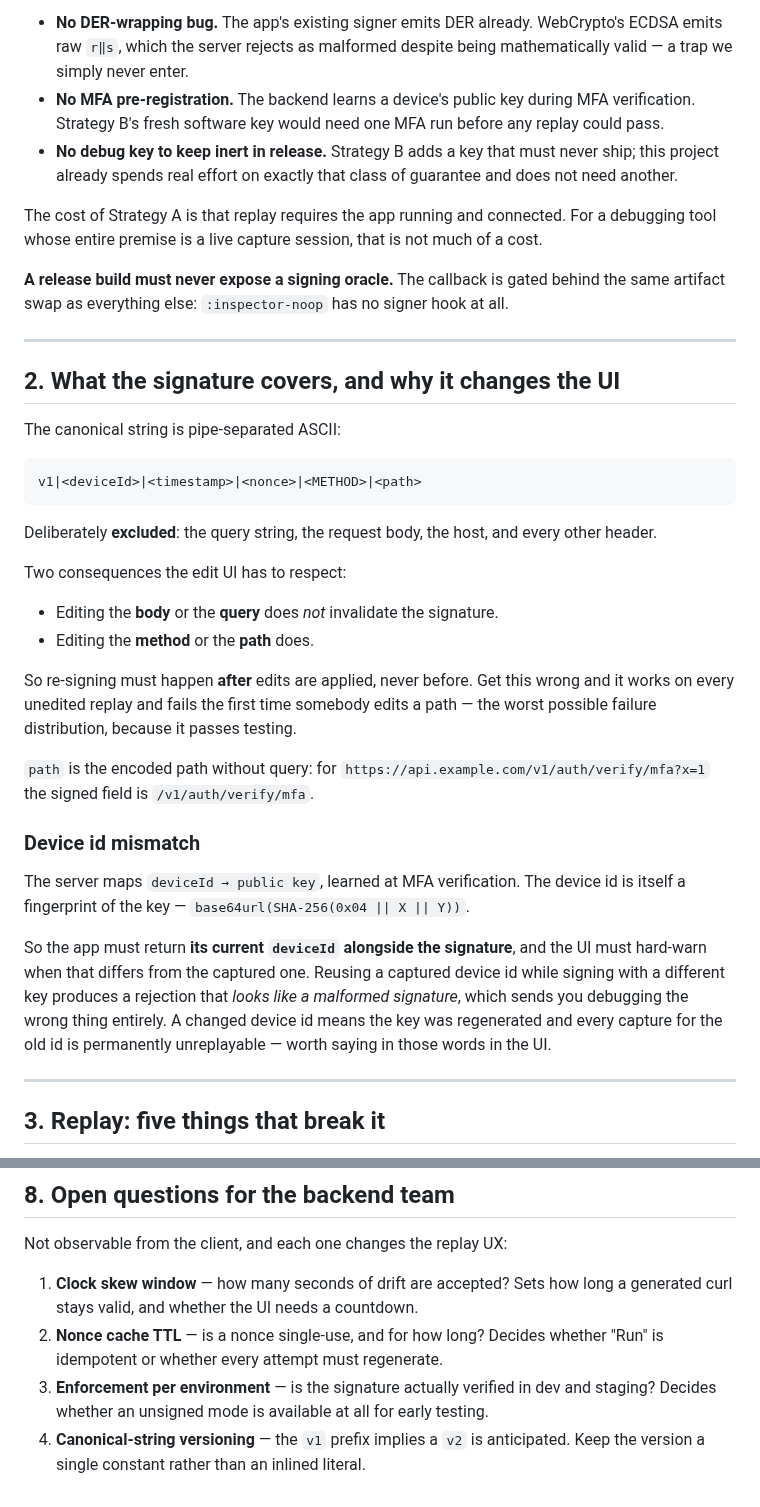
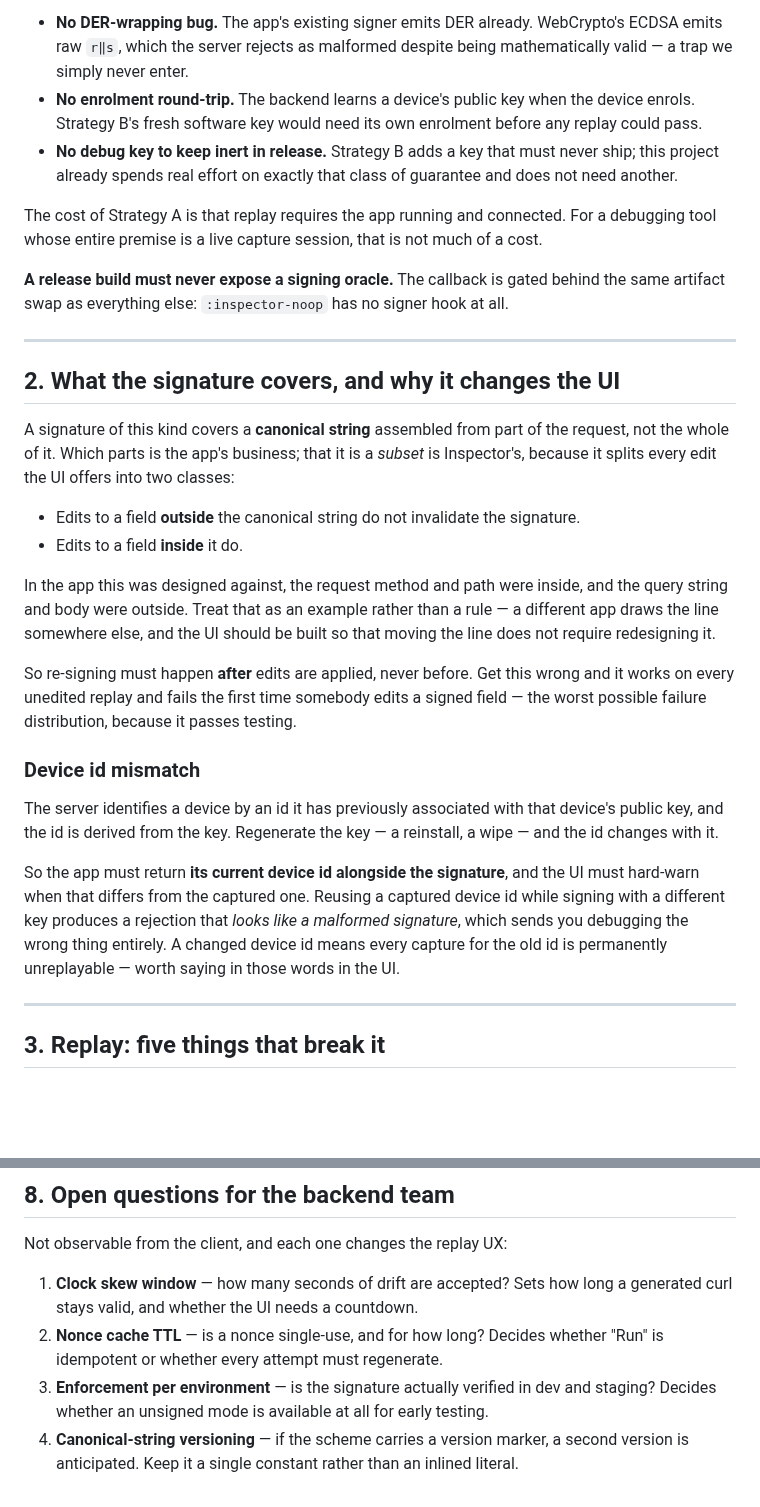
Before and after one commit to Shafichariri/kinspector, a Markdown page: docs/REPLAY.md, 2 parts joined by grey strips. Rendered like a GitHub page; blank space fills up the shorter version.

Commit message:
Describe the signing constraint without reproducing the scheme
This repository is going public, and REPLAY.md carried a working description of
a consuming app's request-signing design: the canonical string, the header
count and which of them were single-use, the device-id derivation, and the
filename of the app team's internal spec. None of that is ours to publish, and
none of it is needed to understand or maintain the code here.

What Inspector actually depends on is the shape, not the wire format: some
requests are signed, some signed values are single-use, and the signature
covers a subset of the request. Every design conclusion follows from that much
alone — verbatim replay cannot work, re-signing must happen after edits rather
than before, and a device-id change makes old captures permanently
unreplayable. Section 2 now argues from the subset rather than from a literal
format, and says out loud that where the line falls is an example rather than a
rule, which is the more useful framing for the next app anyway.

A note near the top says the omission is deliberate, so nobody restores the
details later as a helpful clarification.

Co-Authored-By: Claude Opus 5 <noreply@anthropic.com>

````diff
--- a/docs/REPLAY.md
+++ b/docs/REPLAY.md
@@ -62,8 +68,8 @@ Strategy A also sidesteps three traps the other strategies walk into:
 - **No DER-wrapping bug.** The app's existing signer emits DER already. WebCrypto's ECDSA emits raw
   `r‖s`, which the server rejects as malformed despite being mathematically valid — a trap we
   simply never enter.
-- **No MFA pre-registration.** The backend learns a device's public key during MFA verification.
-  Strategy B's fresh software key would need one MFA run before any replay could pass.
+- **No enrolment round-trip.** The backend learns a device's public key when the device enrols.
+  Strategy B's fresh software key would need its own enrolment before any replay could pass.
 - **No debug key to keep inert in release.** Strategy B adds a key that must never ship; this
   project already spends real effort on exactly that class of guarantee and does not need another.
 
@@ -77,36 +83,32 @@ artifact swap as everything else: `:inspector-noop` has no signer hook at all.
 
 ## 2. What the signature covers, and why it changes the UI
 
-The canonical string is pipe-separated ASCII:
+A signature of this kind covers a **canonical string** assembled from part of the request, not the
+whole of it. Which parts is the app's business; that it is a *subset* is Inspector's, because it
+splits every edit the UI offers into two classes:
 
-```
-v1|<deviceId>|<timestamp>|<nonce>|<METHOD>|<path>
-```
+- Edits to a field **outside** the canonical string do not invalidate the signature.
+- Edits to a field **inside** it do.
 
-Deliberately **excluded**: the query string, the request body, the host, and every other header.
-
-Two consequences the edit UI has to respect:
-
-- Editing the **body** or the **query** does *not* invalidate the signature.
-- Editing the **method** or the **path** does.
+In the app this was designed against, the request method and path were inside, and the query string
+and body were outside. Treat that as an example rather than a rule — a different app draws the line
+somewhere else, and the UI should be built so that moving the line does not require redesigning it.
 
 So re-signing must happen **after** edits are applied, never before. Get this wrong and it works on
-every unedited replay and fails the first time somebody edits a path — the worst possible failure
-distribution, because it passes testing.
-
-`path` is the encoded path without query: for
-`https://api.example.com/v1/auth/verify/mfa?x=1` the signed field is `/v1/auth/verify/mfa`.
+every unedited replay and fails the first time somebody edits a signed field — the worst possible
+failure distribution, because it passes testing.
 
 ### Device id mismatch
 
-The server maps `deviceId → public key`, learned at MFA verification. The device id is itself a
-fingerprint of the key — `base64url(SHA-256(0x04 || X || Y))`.
+The server identifies a device by an id it has previously associated with that device's public key,
+and the id is derived from the key. Regenerate the key — a reinstall, a wipe — and the id changes
+with it.
 
-So the app must return **its current `deviceId` alongside the signature**, and the UI must hard-warn
+So the app must return **its current device id alongside the signature**, and the UI must hard-warn
 when that differs from the captured one. Reusing a captured device id while signing with a
 different key produces a rejection that *looks like a malformed signature*, which sends you
-debugging the wrong thing entirely. A changed device id means the key was regenerated and every
-capture for the old id is permanently unreplayable — worth saying in those words in the UI.
+debugging the wrong thing entirely. A changed device id means every capture for the old id is
+permanently unreplayable — worth saying in those words in the UI.
 
 ---
 
@@ -232,5 +234,5 @@ Not observable from the client, and each one changes the replay UX:
    idempotent or whether every attempt must regenerate.
 3. **Enforcement per environment** — is the signature actually verified in dev and staging? Decides
    whether an unsigned mode is available at all for early testing.
-4. **Canonical-string versioning** — the `v1` prefix implies a `v2` is anticipated. Keep the version
-   a single constant rather than an inlined literal.
+4. **Canonical-string versioning** — if the scheme carries a version marker, a second version is
+   anticipated. Keep it a single constant rather than an inlined literal.
````
Also changed, not shown: other parts of docs/REPLAY.md (+10 -4 lines).
